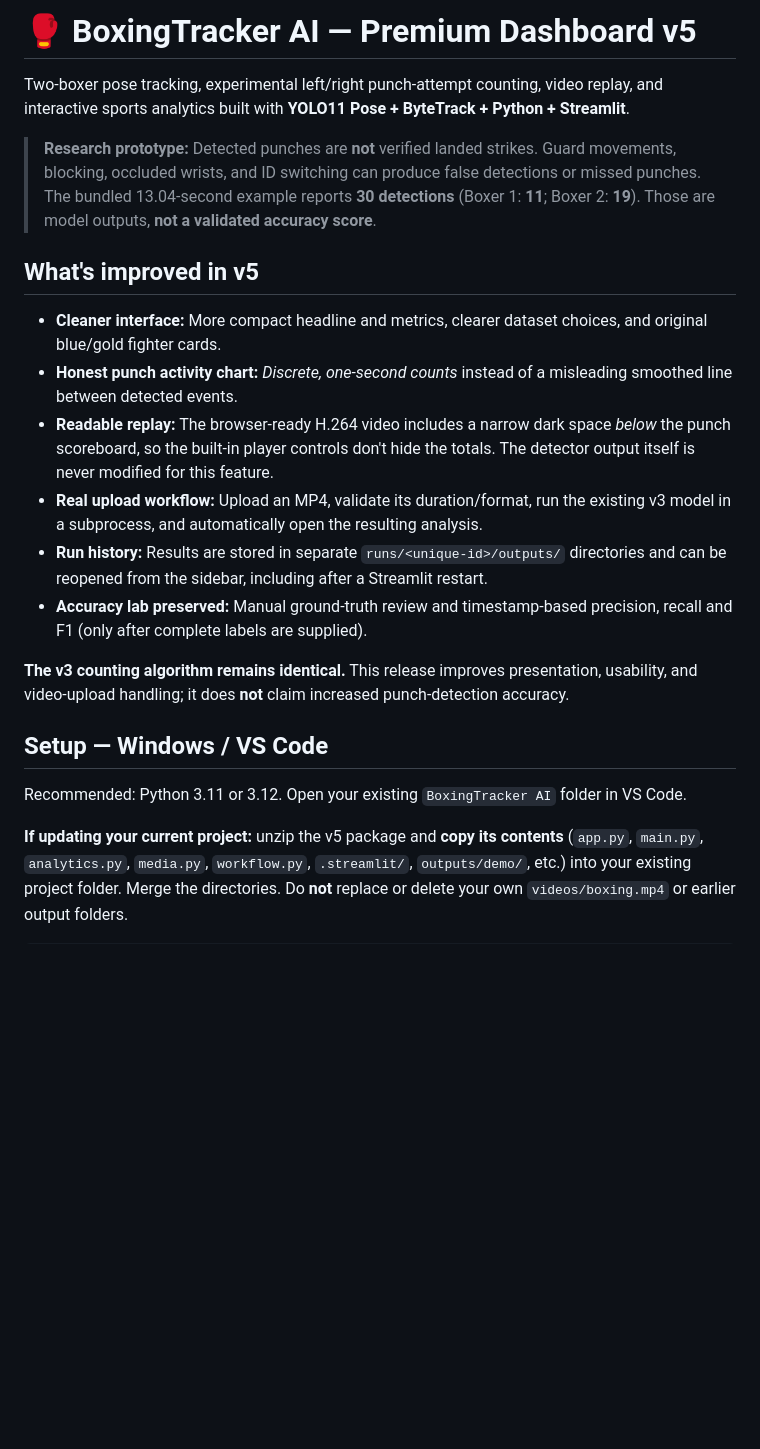
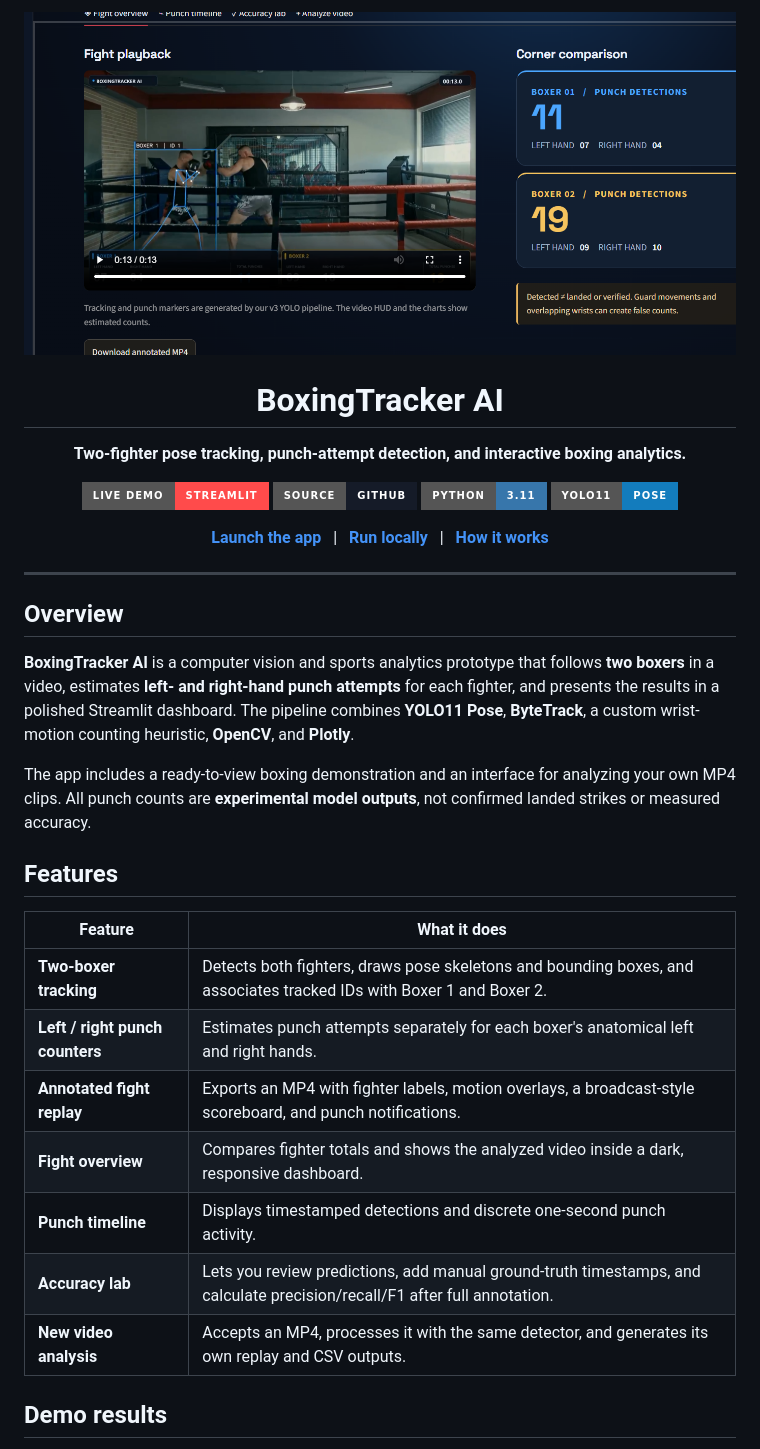
Before and after one commit to srabon-d-costa/BoxingTracker-AI, a Markdown page: README.md, the part around one of its changes. Rendered like a GitHub page; pictures changed too: assets/dashboard-overview.png (added); badges without logos; blank space fills up the shorter version.

Commit message:
Add professional README and dashboard screenshots

````diff
--- a/README.md
+++ b/README.md
@@ -1,24 +1,47 @@
-# 🥊 BoxingTracker AI — Premium Dashboard v5
+<p align="center">
+  <img src="assets/dashboard-overview.png" alt="BoxingTracker AI - two-boxer tracking, annotated fight replay and punch detection cards" width="100%" />
+</p>
 
-Two-boxer pose tracking, experimental left/right punch-attempt counting, video replay, and interactive sports analytics built with **YOLO11 Pose + ByteTrack + Python + Streamlit**.
+<h1 align="center">BoxingTracker AI</h1>
 
-> **Research prototype:** Detected punches are **not** verified landed strikes. Guard movements, blocking, occluded wrists, and ID switching can produce false detections or missed punches. The bundled 13.04-second example reports **30 detections** (Boxer 1: **11**; Boxer 2: **19**). Those are model outputs, **not a validated accuracy score**.
+<p align="center">
+  <strong>Two-fighter pose tracking, punch-attempt detection, and interactive boxing analytics.</strong>
+</p>
 
-## What's improved in v5
+<p align="center">
+  <a href="https://boxingtracker-ai.streamlit.app/"><img src="https://img.shields.io/badge/Live_Demo-Streamlit-FF4B4B?style=for-the-badge&logo=streamlit&logoColor=white" alt="Launch live demo" /></a>
+  <a href="https://github.com/srabon-d-costa/BoxingTracker-AI"><img src="https://img.shields.io/badge/Source-GitHub-151b28?style=for-the-badge&logo=github&logoColor=white" alt="GitHub repository" /></a>
+  <img src="https://img.shields.io/badge/Python-3.11-3776AB?style=for-the-badge&logo=python&logoColor=white" alt="Python 3.11" />
+  <img src="https://img.shields.io/badge/YOLO11-Pose-137CBD?style=for-the-badge" alt="YOLO11 Pose" />
+</p>
 
-- **Cleaner interface:** More compact headline and metrics, clearer dataset choices, and original blue/gold fighter cards.
-- **Honest punch activity chart:** *Discrete, one-second counts* instead of a misleading smoothed line between detected events.
-- **Readable replay:** The browser-ready H.264 video includes a narrow dark space *below* the punch scoreboard, so the built-in player controls don't hide the totals. The detector output itself is never modified for this feature.
-- **Real upload workflow:** Upload an MP4, validate its duration/format, run the existing v3 model in a subprocess, and automatically open the resulting analysis.
-- **Run history:** Results are stored in separate `runs/<unique-id>/outputs/` directories and can be reopened from the sidebar, including after a Streamlit restart.
-- **Accuracy lab preserved:** Manual ground-truth review and timestamp-based precision, recall and F1 (only after complete labels are supplied).
+<p align="center">
+  <a href="https://boxingtracker-ai.streamlit.app/"><strong>Launch the app</strong></a>
+  &nbsp; | &nbsp;
+  <a href="#quick-start"><strong>Run locally</strong></a>
+  &nbsp; | &nbsp;
+  <a href="#how-it-works"><strong>How it works</strong></a>
+</p>
 
-**The v3 counting algorithm remains identical.** This release improves presentation, usability, and video-upload handling; it does **not** claim increased punch-detection accuracy.
+---
 
-## Setup — Windows / VS Code
+## Overview
 
-Recommended: Python 3.11 or 3.12. Open your existing `BoxingTracker AI` folder in VS Code.
+**BoxingTracker AI** is a computer vision and sports analytics prototype that follows **two boxers** in a video, estimates **left- and right-hand punch attempts** for each fighter, and presents the results in a polished Streamlit dashboard. The pipeline combines **YOLO11 Pose**, **ByteTrack**, a custom wrist-motion counting heuristic, **OpenCV**, and **Plotly**.
 
-**If updating your current project:** unzip the v5 package and **copy its contents** (`app.py`, `main.py`, `analytics.py`, `media.py`, `workflow.py`, `.streamlit/`, `outputs/demo/`, etc.) into your existing project folder. Merge the directories. Do **not** replace or delete your own `videos/boxing.mp4` or earlier output folders.
+The app includes a ready-to-view boxing demonstration and an interface for analyzing your own MP4 clips. All punch counts are **experimental model outputs**, not confirmed landed strikes or measured accuracy.
 
-```powershell
+## Features
+
+| Feature | What it does |
+| --- | --- |
+| **Two-boxer tracking** | Detects both fighters, draws pose skeletons and bounding boxes, and associates tracked IDs with Boxer 1 and Boxer 2. |
+| **Left / right punch counters** | Estimates punch attempts separately for each boxer's anatomical left and right hands. |
+| **Annotated fight replay** | Exports an MP4 with fighter labels, motion overlays, a broadcast-style scoreboard, and punch notifications. |
+| **Fight overview** | Compares fighter totals and shows the analyzed video inside a dark, responsive dashboard. |
+| **Punch timeline** | Displays timestamped detections and discrete one-second punch activity. |
+| **Accuracy lab** | Lets you review predictions, add manual ground-truth timestamps, and calculate precision/recall/F1 after full annotation. |
+| **New video analysis** | Accepts an MP4, processes it with the same detector, and generates its own replay and CSV outputs. |
+
+## Demo results
+
````
Also changed, not shown: other parts of README.md (+140 -88 lines), assets/punch-analytics.png (added).
